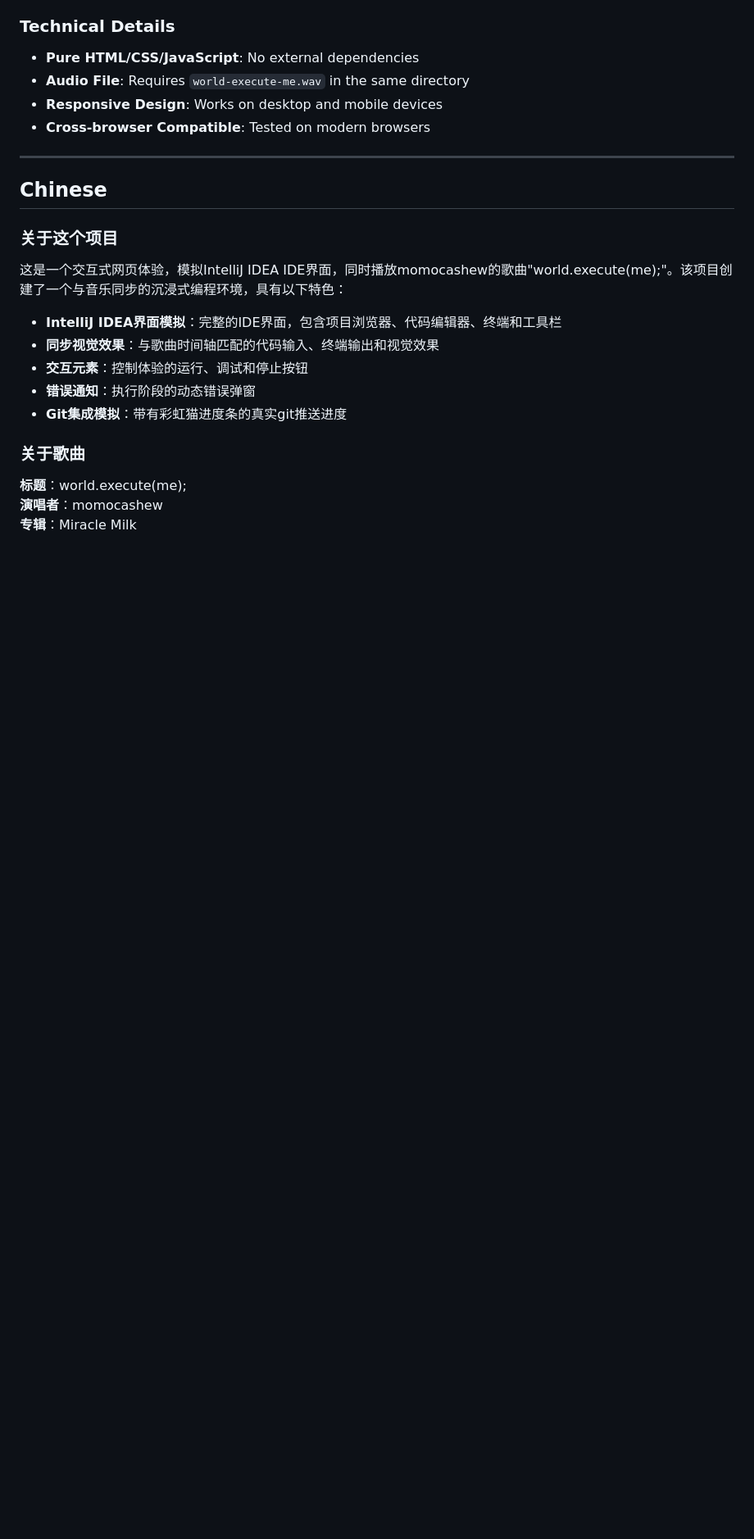
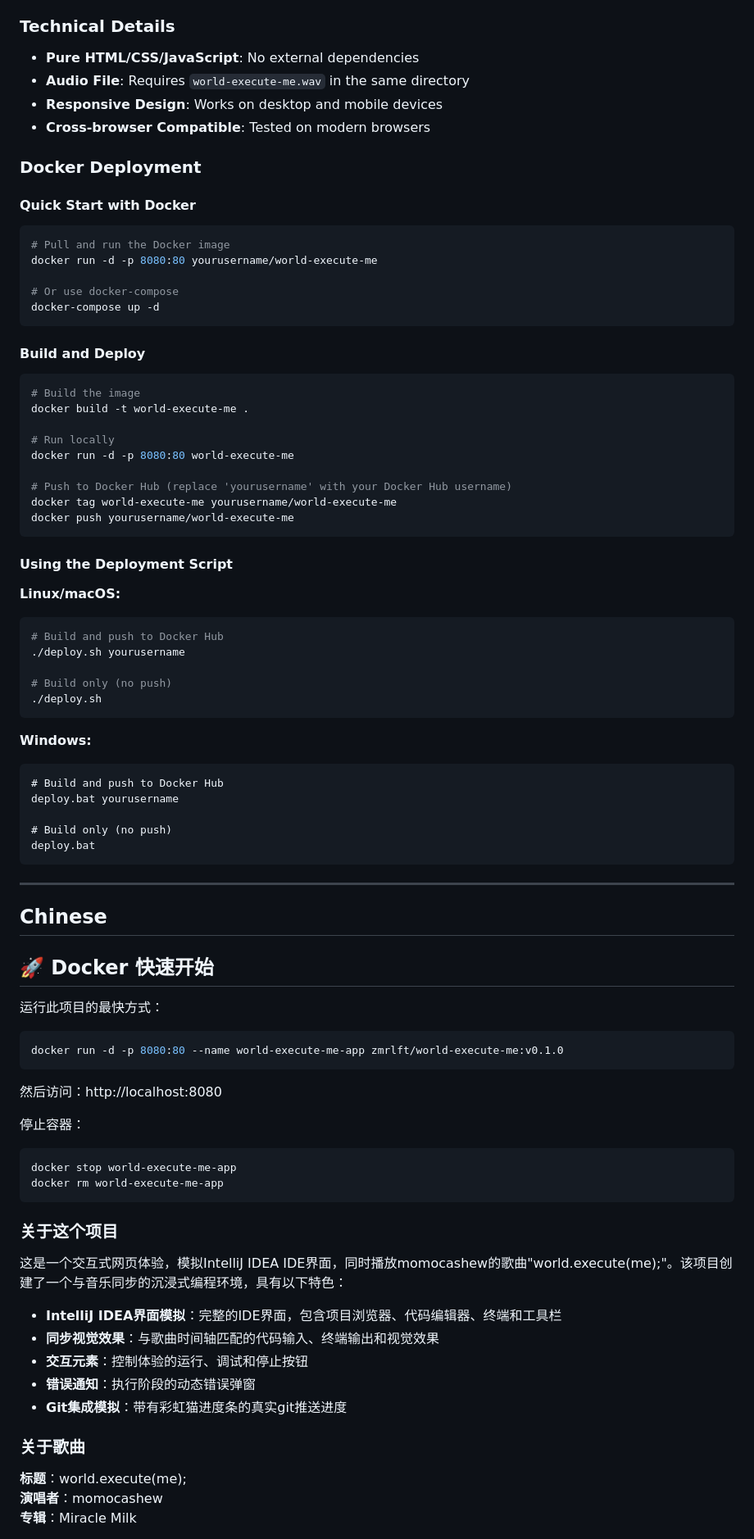
Before and after one commit to zmrlft/world-execute-me-idea, a Markdown page: README.md, the part around the change printed below. Shown: that part at 82% size. GitHub-like rendering; blank space fills up the shorter version.

Commit message:
doc: add Quick Start with Docker in readme

````diff
--- a/README.md
+++ b/README.md
@@ -50,9 +66,71 @@ On May 19, 2022, a Key Ingredient version of the song was released and included
 - **Responsive Design**: Works on desktop and mobile devices
 - **Cross-browser Compatible**: Tested on modern browsers
 
+### Docker Deployment
+
+#### Quick Start with Docker
+
+```bash
+# Pull and run the Docker image
+docker run -d -p 8080:80 yourusername/world-execute-me
+
+# Or use docker-compose
+docker-compose up -d
+```
+
+#### Build and Deploy
+
+```bash
+# Build the image
+docker build -t world-execute-me .
+
+# Run locally
+docker run -d -p 8080:80 world-execute-me
+
+# Push to Docker Hub (replace 'yourusername' with your Docker Hub username)
+docker tag world-execute-me yourusername/world-execute-me
+docker push yourusername/world-execute-me
+```
+
+#### Using the Deployment Script
+
+**Linux/macOS:**
+```bash
+# Build and push to Docker Hub
+./deploy.sh yourusername
+
+# Build only (no push)
+./deploy.sh
+```
+
+**Windows:**
+```cmd
+# Build and push to Docker Hub
+deploy.bat yourusername
+
+# Build only (no push)
+deploy.bat
+```
+
 ---
 
 ## Chinese
+
+## 🚀 Docker 快速开始
+
+运行此项目的最快方式：
+
+```bash
+docker run -d -p 8080:80 --name world-execute-me-app zmrlft/world-execute-me:v0.1.0
+```
+
+然后访问：http://localhost:8080
+
+停止容器：
+```bash
+docker stop world-execute-me-app
+docker rm world-execute-me-app
+```
 
 ### 关于这个项目
 
````
Also changed, not shown: other parts of README.md (+62 -0 lines).
